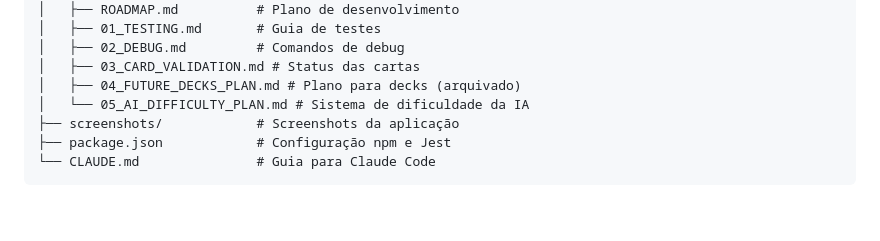
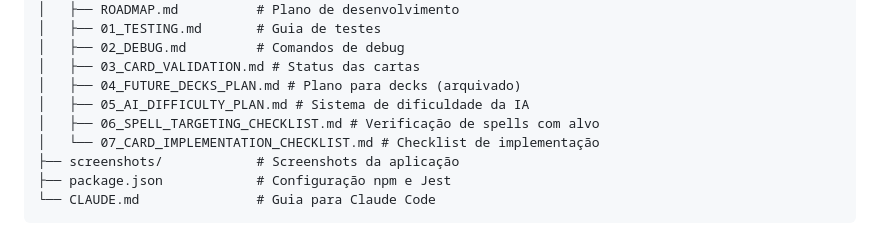
Before and after one commit to lntosi/mtg-fdn, a Markdown page: README.md, the part around the change. Drawn GitHub-style; blank space fills up the shorter version.

Commit message:
docs: add new checklist files to README structure
Co-Authored-By: Claude Opus 4.5 <noreply@anthropic.com>

```diff
--- a/README.md
+++ b/README.md
@@ -165,7 +165,9 @@ mtg/
 │   ├── 02_DEBUG.md         # Comandos de debug
 │   ├── 03_CARD_VALIDATION.md # Status das cartas
 │   ├── 04_FUTURE_DECKS_PLAN.md # Plano para decks (arquivado)
-│   └── 05_AI_DIFFICULTY_PLAN.md # Sistema de dificuldade da IA
+│   ├── 05_AI_DIFFICULTY_PLAN.md # Sistema de dificuldade da IA
+│   ├── 06_SPELL_TARGETING_CHECKLIST.md # Verificação de spells com alvo
+│   └── 07_CARD_IMPLEMENTATION_CHECKLIST.md # Checklist de implementação
 ├── screenshots/            # Screenshots da aplicação
 ├── package.json            # Configuração npm e Jest
 └── CLAUDE.md               # Guia para Claude Code
```
